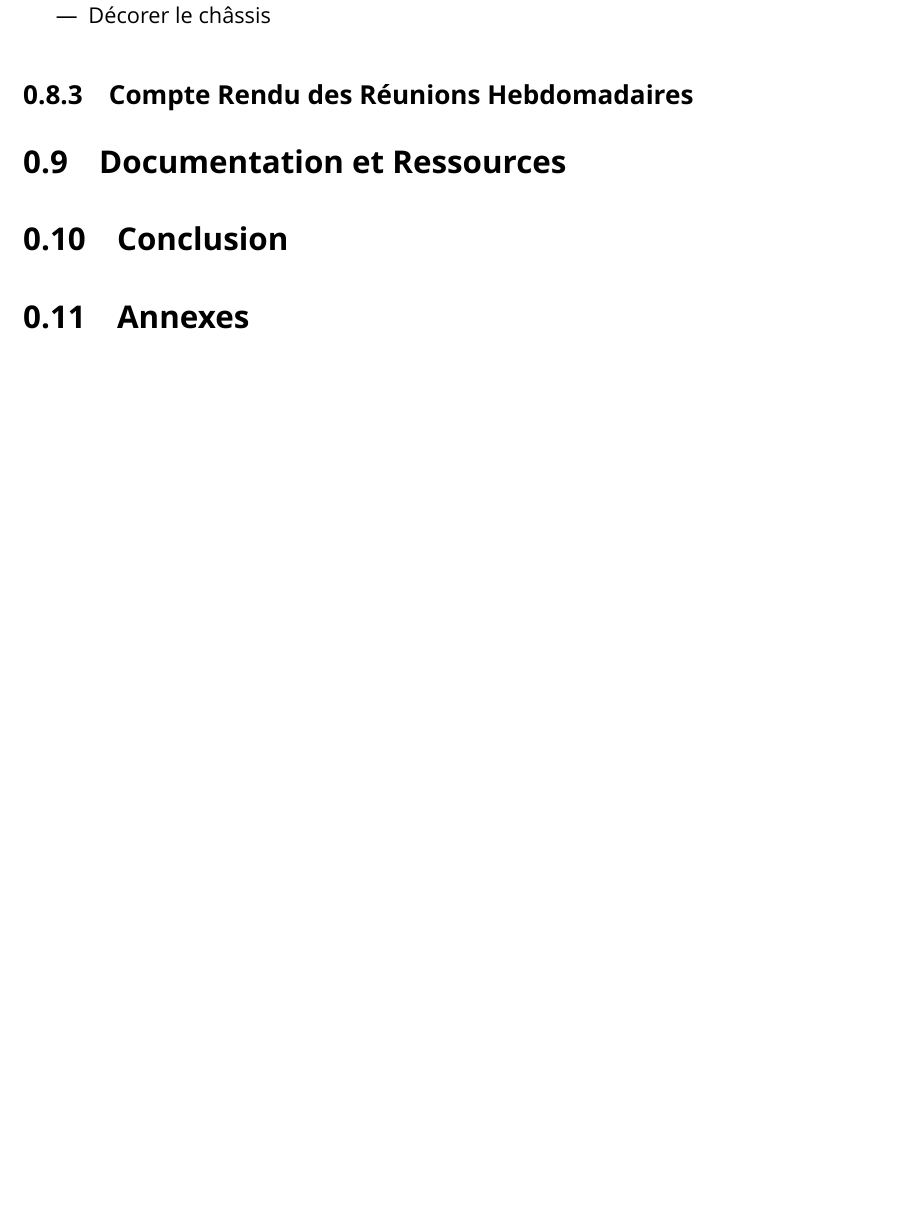
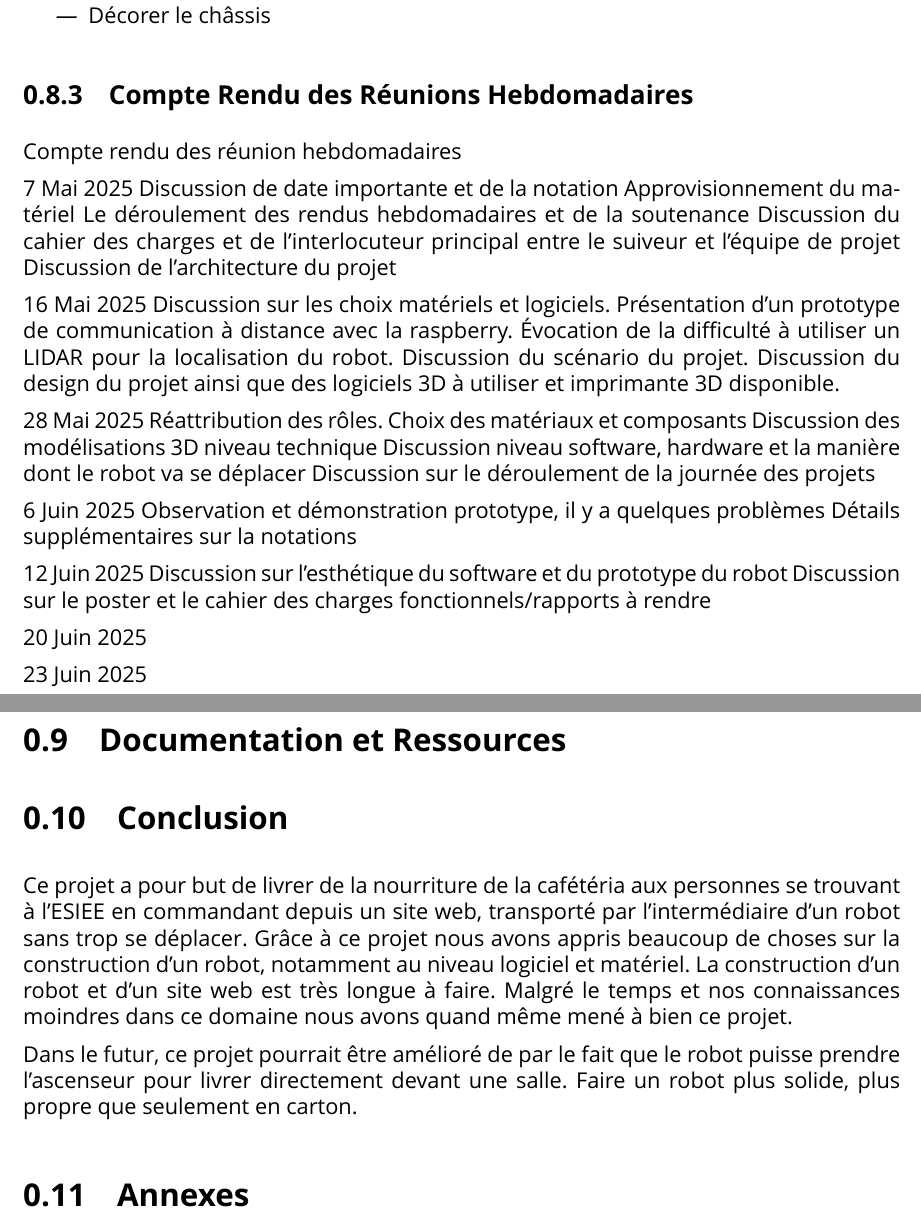
Before and after one commit to DDjivan/LRSVZZ-2025, a LaTeX document (docs/CDCF/cdcf-001.tex): part of page 20 of 20 before the commit and two parts of pages 20 and 21 of 21 after it, the two joined at a grey line, cut so that both start at the same text, the shorter picture padded with empty space. Compiled offline with XeLaTeX; a missing font is replaced by an installed copy or a similar font.

Commit message:
Update cdcf-001.tex

```diff
--- a/docs/CDCF/cdcf-001.tex
+++ b/docs/CDCF/cdcf-001.tex
@@ -746,6 +746,53 @@ Servomoteurs
 
 \subsection{Compte Rendu des Réunions Hebdomadaires}
 % Résumé des points discutés lors des réunions.
+Compte rendu des réunion hebdomadaires
+
+7 Mai 2025
+Discussion de date importante et de la notation
+Approvisionnement du matériel
+Le déroulement des rendus hebdomadaires et de la soutenance
+Discussion du cahier des charges et de l'interlocuteur principal entre le suiveur et l’équipe de projet
+Discussion de l’architecture du projet
+
+
+16 Mai 2025
+Discussion sur les choix matériels et logiciels.
+Présentation d'un prototype de communication à distance avec la raspberry.
+Évocation de la difficulté à utiliser un LIDAR pour la localisation du robot.
+Discussion du scénario du projet.
+Discussion du design du projet ainsi que des logiciels 3D à utiliser et imprimante 3D disponible.
+
+
+28 Mai 2025
+Réattribution des rôles.
+Choix des matériaux et composants
+Discussion des modélisations 3D niveau technique
+Discussion niveau software, hardware et la manière dont le robot va se déplacer
+Discussion sur le déroulement de la journée des projets
+
+
+6 Juin 2025
+Observation et démonstration prototype, il y a quelques problèmes
+Détails supplémentaires sur la notations
+
+
+12 Juin 2025
+Discussion sur l’esthétique du software et du prototype du robot
+Discussion sur le poster et le cahier des charges fonctionnels/rapports à rendre
+
+
+20 Juin 2025
+
+
+
+23 Juin 2025
+
+
+
+
+
+
 
 
 
@@ -754,6 +801,10 @@ Servomoteurs
 
 \section{Conclusion}
 % Bilan du projet, perspectives d'amélioration.
+
+Ce projet a pour but de livrer de la nourriture de la cafétéria aux personnes se trouvant à l’ESIEE en commandant depuis un site web, transporté par l’intermédiaire d’un robot sans trop se déplacer. Grâce à ce projet nous avons appris beaucoup de choses sur la construction d’un robot, notamment au niveau logiciel et matériel. La construction d’un robot et d’un site web est très longue à faire. Malgré le temps et nos connaissances moindres dans ce domaine nous avons quand même mené à bien ce projet.
+
+Dans le futur, ce projet pourrait être amélioré de par le fait que le robot puisse prendre l’ascenseur pour livrer directement devant une salle. Faire un robot plus solide, plus propre que seulement en carton.
 
 \section{Annexes}
 % Graphiques, schémas, photos du robot, code source.
```
